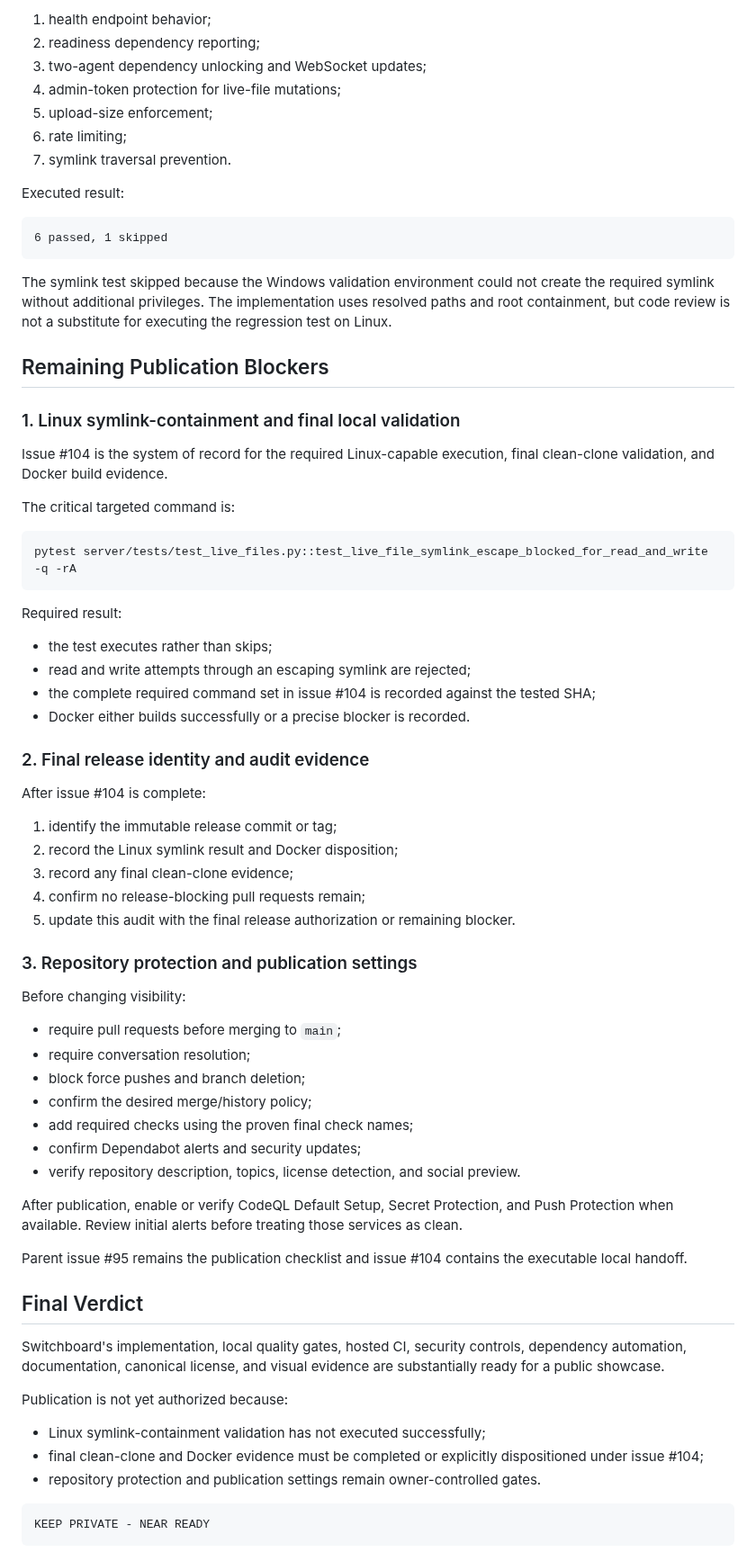
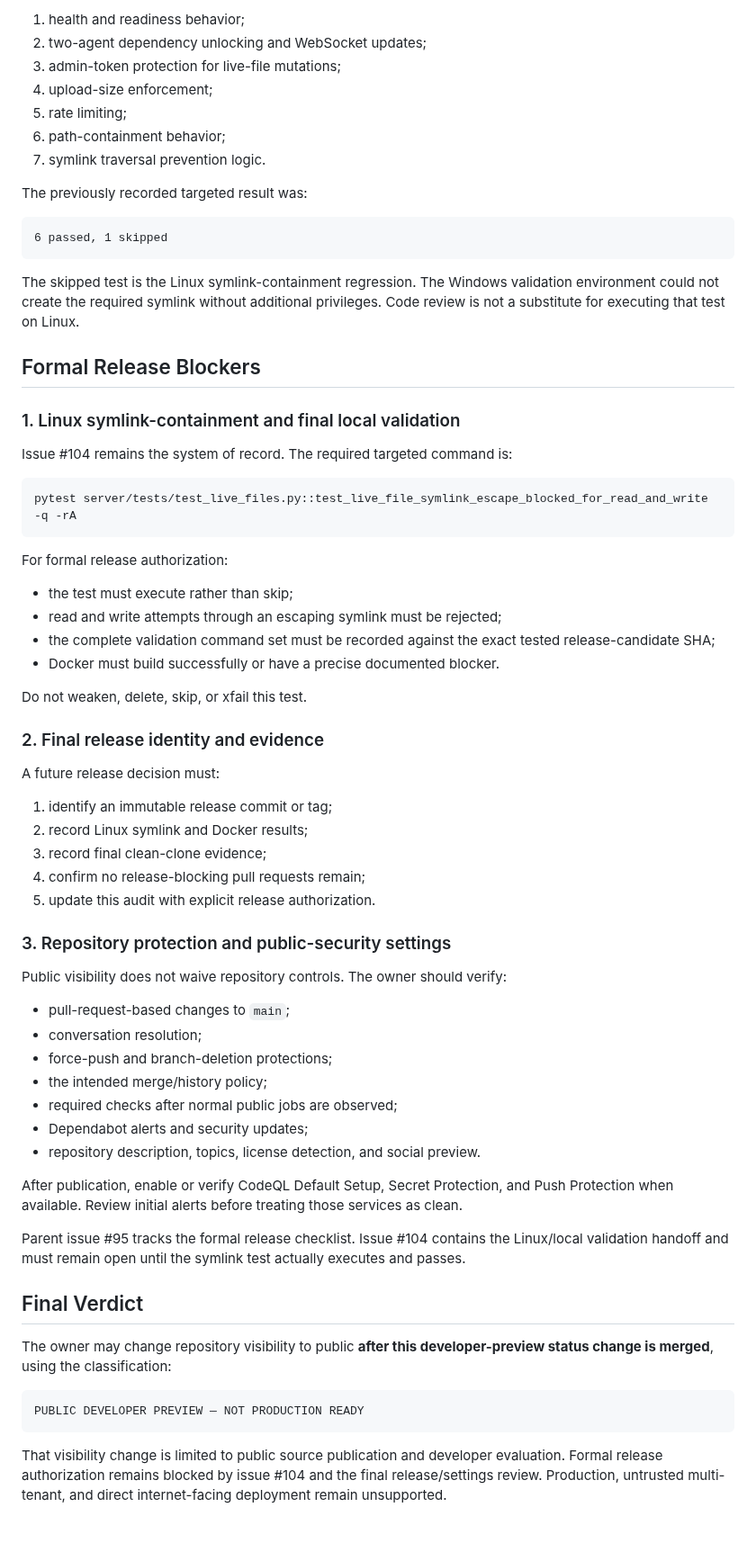
Before and after one commit to Nobodyworld/dev-agent-switchboard, a Markdown page: PUBLIC_RELEASE_AUDIT.md, the part around one of its changes. Shown at 90% size. GitHub-like rendering.

Commit message:
docs(release): separate preview visibility from release gates

````diff
--- a/PUBLIC_RELEASE_AUDIT.md
+++ b/PUBLIC_RELEASE_AUDIT.md
@@ -98,75 +109,71 @@ Targeted validation covered:
 
-1. health endpoint behavior;
-2. readiness dependency reporting;
-3. two-agent dependency unlocking and WebSocket updates;
-4. admin-token protection for live-file mutations;
-5. upload-size enforcement;
-6. rate limiting;
-7. symlink traversal prevention.
+1. health and readiness behavior;
+2. two-agent dependency unlocking and WebSocket updates;
+3. admin-token protection for live-file mutations;
+4. upload-size enforcement;
+5. rate limiting;
+6. path-containment behavior;
+7. symlink traversal prevention logic.
 
-Executed result:
+The previously recorded targeted result was:
 
 ```text
 6 passed, 1 skipped
 ```
 
-The symlink test skipped because the Windows validation environment could not create the required symlink without additional privileges. The implementation uses resolved paths and root containment, but code review is not a substitute for executing the regression test on Linux.
+The skipped test is the Linux symlink-containment regression. The Windows validation environment could not create the required symlink without additional privileges. Code review is not a substitute for executing that test on Linux.
 
-## Remaining Publication Blockers
+## Formal Release Blockers
 
 ### 1. Linux symlink-containment and final local validation
 
-Issue #104 is the system of record for the required Linux-capable execution, final clean-clone validation, and Docker build evidence.
-
-The critical targeted command is:
+Issue #104 remains the system of record. The required targeted command is:
 
 ```bash
 pytest server/tests/test_live_files.py::test_live_file_symlink_escape_blocked_for_read_and_write -q -rA
 ```
 
-Required result:
+For formal release authorization:
 
-- the test executes rather than skips;
-- read and write attempts through an escaping symlink are rejected;
-- the complete required command set in issue #104 is recorded against the tested SHA;
-- Docker either builds successfully or a precise blocker is recorded.
+- the test must execute rather than skip;
+- read and write attempts through an escaping symlink must be rejected;
+- the complete validation command set must be recorded against the exact tested release-candidate SHA;
+- Docker must build successfully or have a precise documented blocker.
 
-### 2. Final release identity and audit evidence
+Do not weaken, delete, skip, or xfail this test.
 
-After issue #104 is complete:
+### 2. Final release identity and evidence
 
-1. identify the immutable release commit or tag;
-2. record the Linux symlink result and Docker disposition;
-3. record any final clean-clone evidence;
+A future release decision must:
+
+1. identify an immutable release commit or tag;
+2. record Linux symlink and Docker results;
+3. record final clean-clone evidence;
 4. confirm no release-blocking pull requests remain;
-5. update this audit with the final release authorization or remaining blocker.
+5. update this audit with explicit release authorization.
 
-### 3. Repository protection and publication settings
+### 3. Repository protection and public-security settings
 
-Before changing visibility:
+Public visibility does not waive repository controls. The owner should verify:
 
-- require pull requests before merging to `main`;
-- require conversation resolution;
-- block force pushes and branch deletion;
-- confirm the desired merge/history policy;
-- add required checks using the proven final check names;
-- confirm Dependabot alerts and security updates;
-- verify repository description, topics, license detection, and social preview.
+- pull-request-based changes to `main`;
+- conversation resolution;
+- force-push and branch-deletion protections;
+- the intended merge/history policy;
+- required checks after normal public jobs are observed;
+- Dependabot alerts and security updates;
+- repository description, topics, license detection, and social preview.
 
 After publication, enable or verify CodeQL Default Setup, Secret Protection, and Push Protection when available. Review initial alerts before treating those services as clean.
 
-Parent issue #95 remains the publication checklist and issue #104 contains the executable local handoff.
+Parent issue #95 tracks the formal release checklist. Issue #104 contains the Linux/local validation handoff and must remain open until the symlink test actually executes and passes.
 
 ## Final Verdict
 
-Switchboard's implementation, local quality gates, hosted CI, security controls, dependency automation, documentation, canonical license, and visual evidence are substantially ready for a public showcase.
-
-Publication is not yet authorized because:
-
-- Linux symlink-containment validation has not executed successfully;
-- final clean-clone and Docker evidence must be completed or explicitly dispositioned under issue #104;
-- repository protection and publication settings remain owner-controlled gates.
+The owner may change repository visibility to public **after this developer-preview status change is merged**, using the classification:
 
 ```text
-KEEP PRIVATE - NEAR READY
+PUBLIC DEVELOPER PREVIEW — NOT PRODUCTION READY
 ```
+
+That visibility change is limited to public source publication and developer evaluation. Formal release authorization remains blocked by issue #104 and the final release/settings review. Production, untrusted multi-tenant, and direct internet-facing deployment remain unsupported.
````
Also changed, not shown: other parts of PUBLIC_RELEASE_AUDIT.md (+80 -69 lines).
